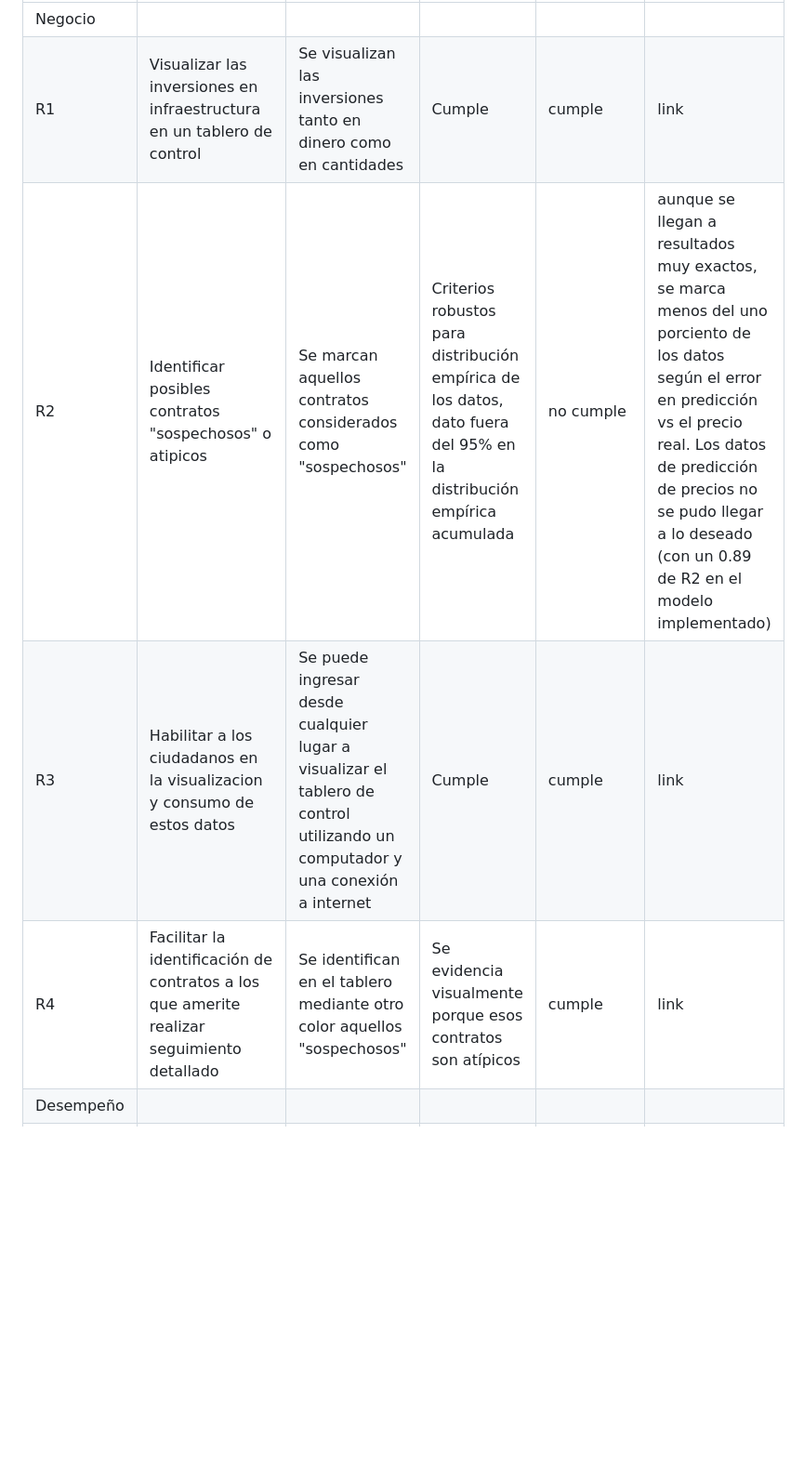
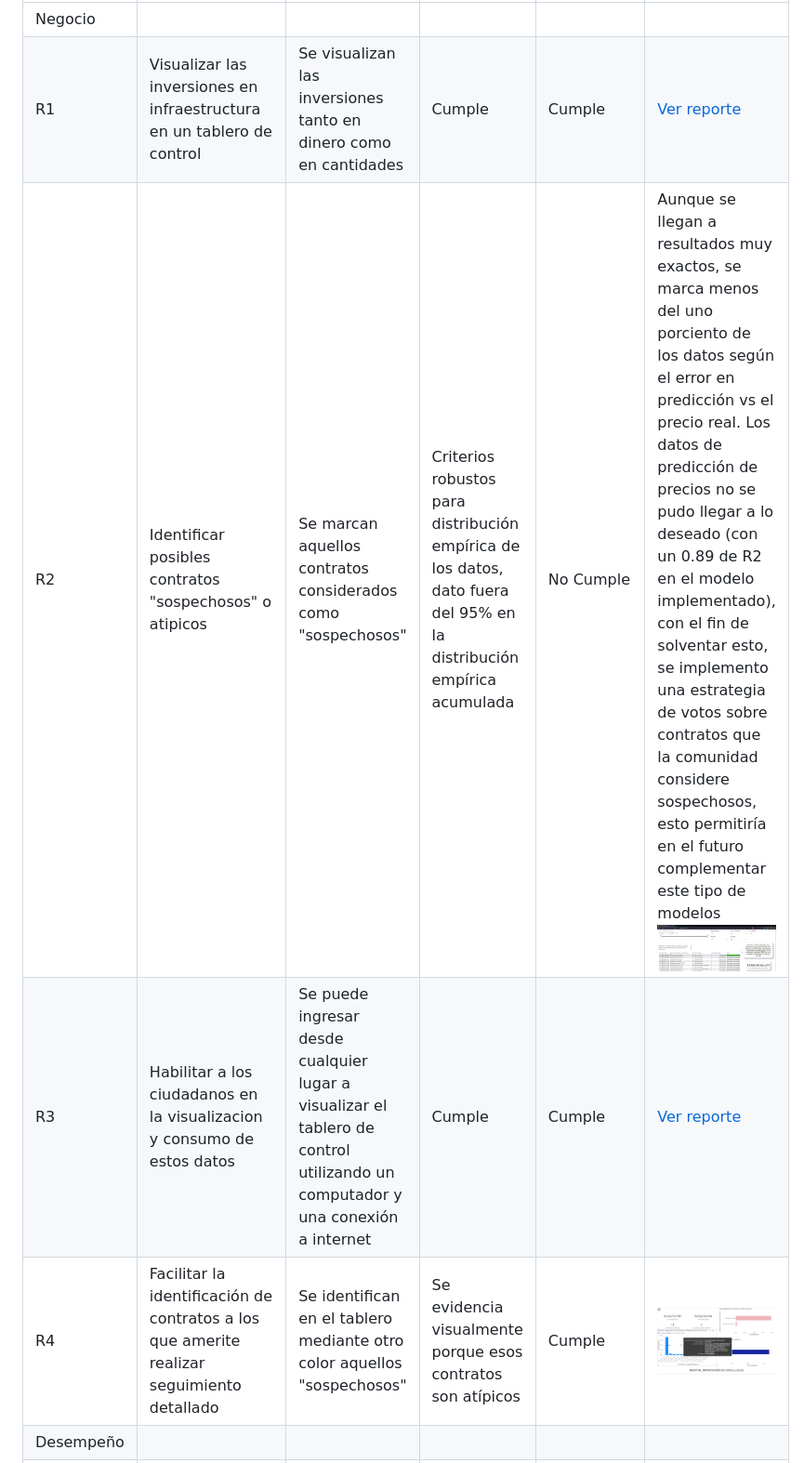
Before and after one commit to jboca-andes/proyecto-grado, a Markdown page: README.md, the part around one of its changes. Shown at 93% size. Rendered like a GitHub page; blank space fills up the shorter version.

```diff
--- a/README.md
+++ b/README.md
@@ -21,8 +21,8 @@ Reconocimiento voluntario: Aunque no se requiere atribución, CC0 alienta a aque
 | Aspecto   | Requerimiento                                                                                                                                                | Prueba Prevista                                                                                                               | Criterio o Metrica de evaluacion y rangos deseados                                                                   | Resultado | Prueba                                                                                                                                                                                                                                                   |
 | --------- | ------------------------------------------------------------------------------------------------------------------------------------------------------------ | ----------------------------------------------------------------------------------------------------------------------------- | -------------------------------------------------------------------------------------------------------------------- | --------- | -------------------------------------------------------------------------------------------------------------------------------------------------------------------------------------------------------------------------------------------------------- |
 | Negocio   |                                                                                                                                                              |                                                                                                                               |                                                                                                                      |           |                                                                                                                                                                                                                                                          |
-| R1        | Visualizar las inversiones en infraestructura en un tablero de control                                                                                       | Se visualizan las inversiones tanto en dinero como en cantidades                                                              | Cumple                                                                                                               | cumple    | link                                                                                                                                                                                                                                                     |
-| R2        | Identificar posibles contratos "sospechosos" o atipicos                                                                                                      | Se marcan aquellos contratos considerados como "sospechosos"                                                                  | Criterios robustos para distribución empírica de los datos, dato fuera del 95% en la distribución empírica acumulada | no cumple | aunque se llegan a resultados muy exactos, se marca menos del uno porciento de los datos según el error en predicción vs el precio real. Los datos de predicción de precios no se pudo llegar a lo deseado (con un 0.89 de R2 en el modelo implementado) |
-| R3        | Habilitar a los ciudadanos en la visualizacion y consumo de estos datos                                                                                      | Se puede ingresar desde cualquier lugar a visualizar el tablero de control utilizando un computador y una conexión a internet | Cumple                                                                                                               | cumple    | link                                                                                                                                                                                                                                                     |
-| R4        | Facilitar la identificación de contratos a los que amerite realizar seguimiento detallado                                                                    | Se identifican en el tablero mediante otro color aquellos "sospechosos"                                                       | Se evidencia visualmente porque esos contratos son atípicos                                                          | cumple    | link                                                                                                                                                                                                                                                     |
+| R1        | Visualizar las inversiones en infraestructura en un tablero de control                                                                                       | Se visualizan las inversiones tanto en dinero como en cantidades                                                              | Cumple                                                                                                               | Cumple    | [Ver reporte](https://app.powerbi.com/view?r=eyJrIjoiZGU2MWYwMzAtYWZiOC00OGZlLTk1MDItNTNhMTE0NGVhMTljIiwidCI6IjVmZmIyOTg2LTQ2MDctNDQwZS1iYjBmLWQyYjlmZmU2NjZlOSIsImMiOjR9)                                                                                                                                                                                                                                                     |
+| R2        | Identificar posibles contratos "sospechosos" o atipicos                                                                                                      | Se marcan aquellos contratos considerados como "sospechosos"                                                                  | Criterios robustos para distribución empírica de los datos, dato fuera del 95% en la distribución empírica acumulada | No Cumple | Aunque se llegan a resultados muy exactos, se marca menos del uno porciento de los datos según el error en predicción vs el precio real. Los datos de predicción de precios no se pudo llegar a lo deseado (con un 0.89 de R2 en el modelo implementado), con el fin de solventar esto, se implemento una estrategia de votos sobre contratos que la comunidad considere sospechosos, esto permitiría en el futuro complementar este tipo de modelos ![Imagen](https://github.com/jboca-andes/proyecto-grado/blob/main/Imagenes/SistemaVotos.png?raw=true) |
+| R3        | Habilitar a los ciudadanos en la visualizacion y consumo de estos datos                                                                                      | Se puede ingresar desde cualquier lugar a visualizar el tablero de control utilizando un computador y una conexión a internet | Cumple                                                                                                               | Cumple    | [Ver reporte](https://app.powerbi.com/view?r=eyJrIjoiZGU2MWYwMzAtYWZiOC00OGZlLTk1MDItNTNhMTE0NGVhMTljIiwidCI6IjVmZmIyOTg2LTQ2MDctNDQwZS1iYjBmLWQyYjlmZmU2NjZlOSIsImMiOjR9)                                                                                                                                                                                                                                                     |
+| R4        | Facilitar la identificación de contratos a los que amerite realizar seguimiento detallado                                                                    | Se identifican en el tablero mediante otro color aquellos "sospechosos"                                                       | Se evidencia visualmente porque esos contratos son atípicos                                                          | Cumple    | ![Imagen](https://raw.githubusercontent.com/jboca-andes/proyecto-grado/c59ab78fb53ec42958645f439586c4b279a66b1c/Imagenes/Evidencia%20contratos%20extra%C3%B1os.png)                                                                                                                                                                                                                                                     |
 | Desempeño |                                                                                                                                                              |                                                                                                                               |                                                                                                                      |           |                                                                                                                                                                                                                                                          |
```
Also changed, not shown: other parts of README.md (+5 -5 lines).
